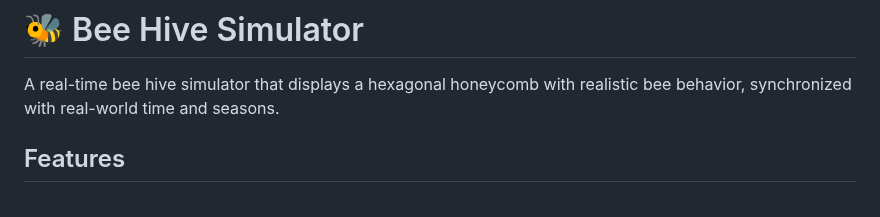
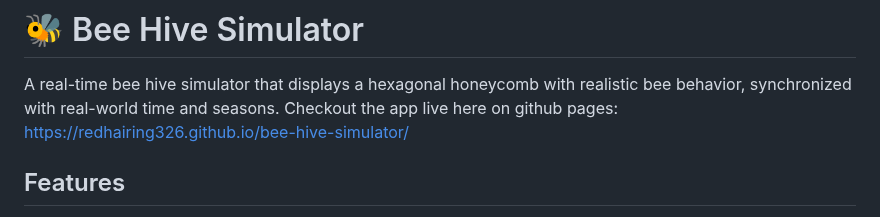
Before and after one commit to RedHairing326/bee-hive-simulator, a Markdown page: README.md, the part around the change. Drawn GitHub-style.

Commit message:
Update README with live app link
Added live app link to README.

```diff
--- a/README.md
+++ b/README.md
@@ -1,7 +1,7 @@
 # 🐝 Bee Hive Simulator
 
 A real-time bee hive simulator that displays a hexagonal honeycomb with realistic bee behavior, synchronized with real-world time and seasons.
-
+Checkout the app live here on github pages: https://redhairing326.github.io/bee-hive-simulator/
 ## Features
 
 - **Hexagonal Grid**: Properly tiled hexagonal cells forming a realistic honeycomb structure
```
